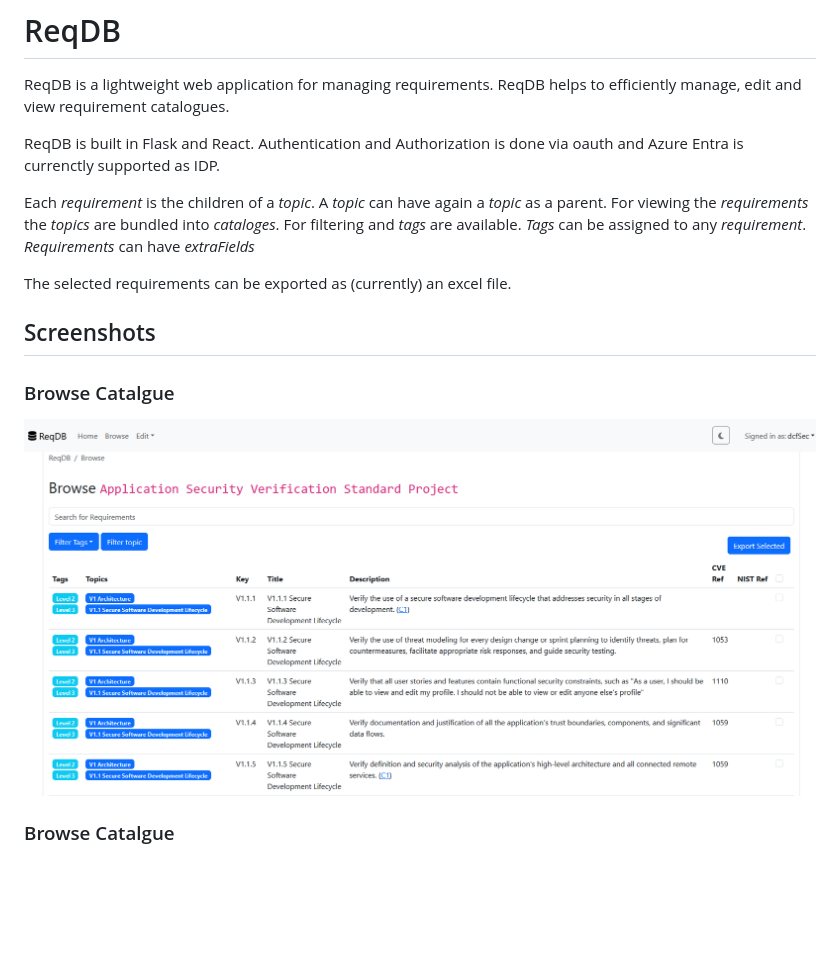
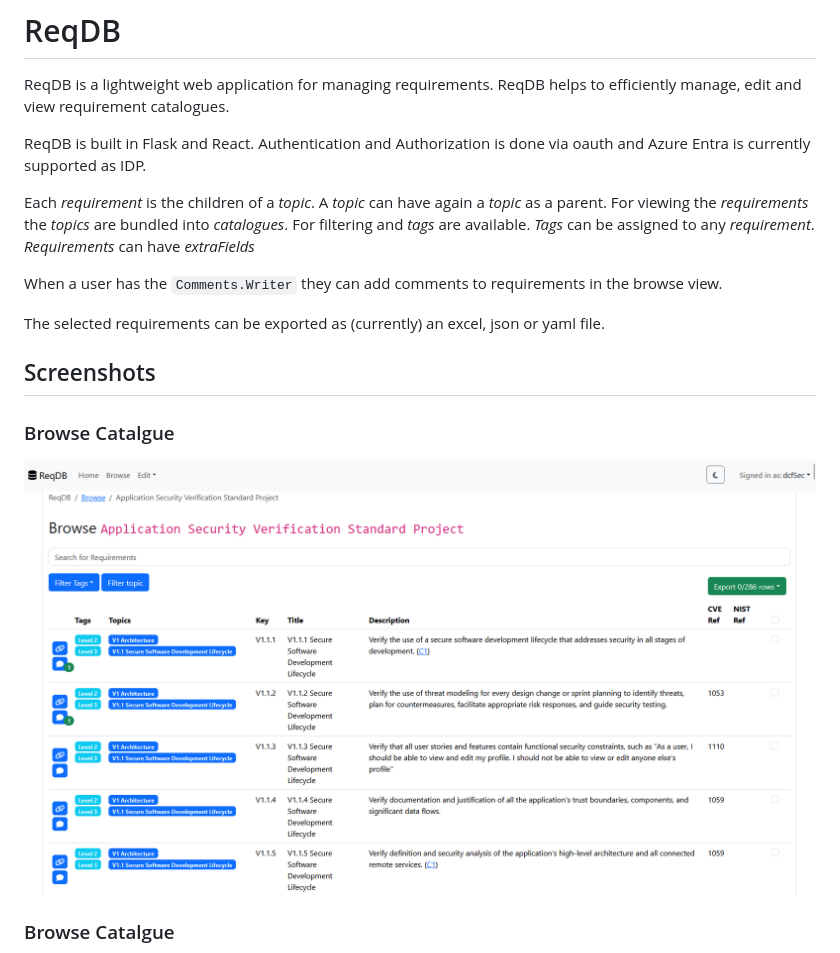
Before and after one commit to dcfSec/ReqDB, a Markdown page: README.md, the part around the change. Rendered like a GitHub page; pictures changed too: docs/readme-screenshot-browse.png; blank space fills up the shorter version.

```diff
--- a/README.md
+++ b/README.md
@@ -1,11 +1,13 @@
 # ReqDB
 ReqDB is a lightweight web application for managing requirements. ReqDB helps to efficiently manage, edit and view requirement catalogues.
 
-ReqDB is built in Flask and React. Authentication and Authorization is done via oauth and Azure Entra is currenctly supported as IDP.
+ReqDB is built in Flask and React. Authentication and Authorization is done via oauth and Azure Entra is currently supported as IDP.
 
-Each *requirement* is the children of a *topic*. A *topic* can have again a *topic* as a parent. For viewing the *requirements* the *topics* are bundled into *cataloges*. For filtering and *tags* are available. *Tags* can be assigned to any *requirement*. *Requirements* can have *extraFields*
+Each *requirement* is the children of a *topic*. A *topic* can have again a *topic* as a parent. For viewing the *requirements* the *topics* are bundled into *catalogues*. For filtering and *tags* are available. *Tags* can be assigned to any *requirement*. *Requirements* can have *extraFields*
 
-The selected requirements can be exported as (currently) an excel file.
+When a user has the `Comments.Writer` they can add comments to requirements in the browse view.
+
+The selected requirements can be exported as (currently) an excel, json or yaml file.
 
 ## Screenshots
 
```
